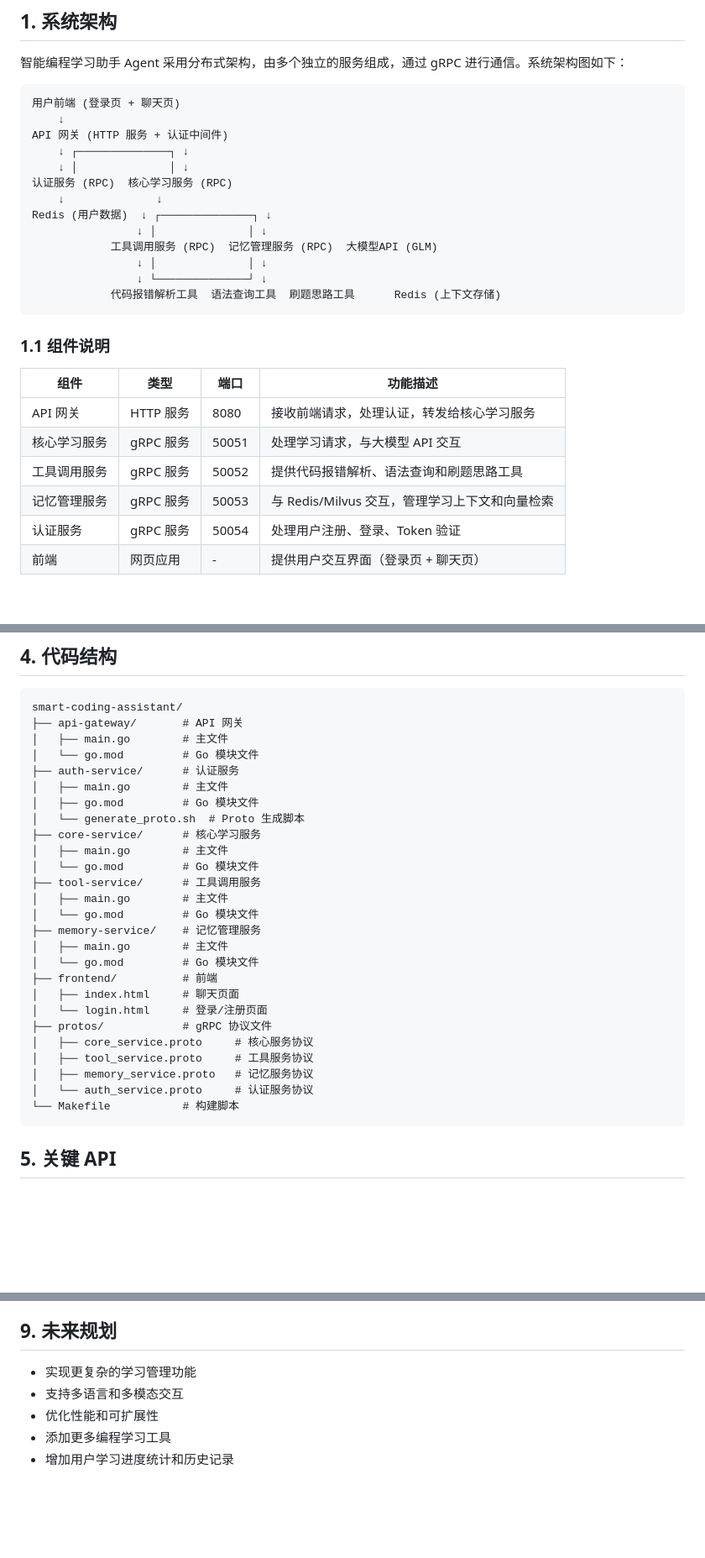
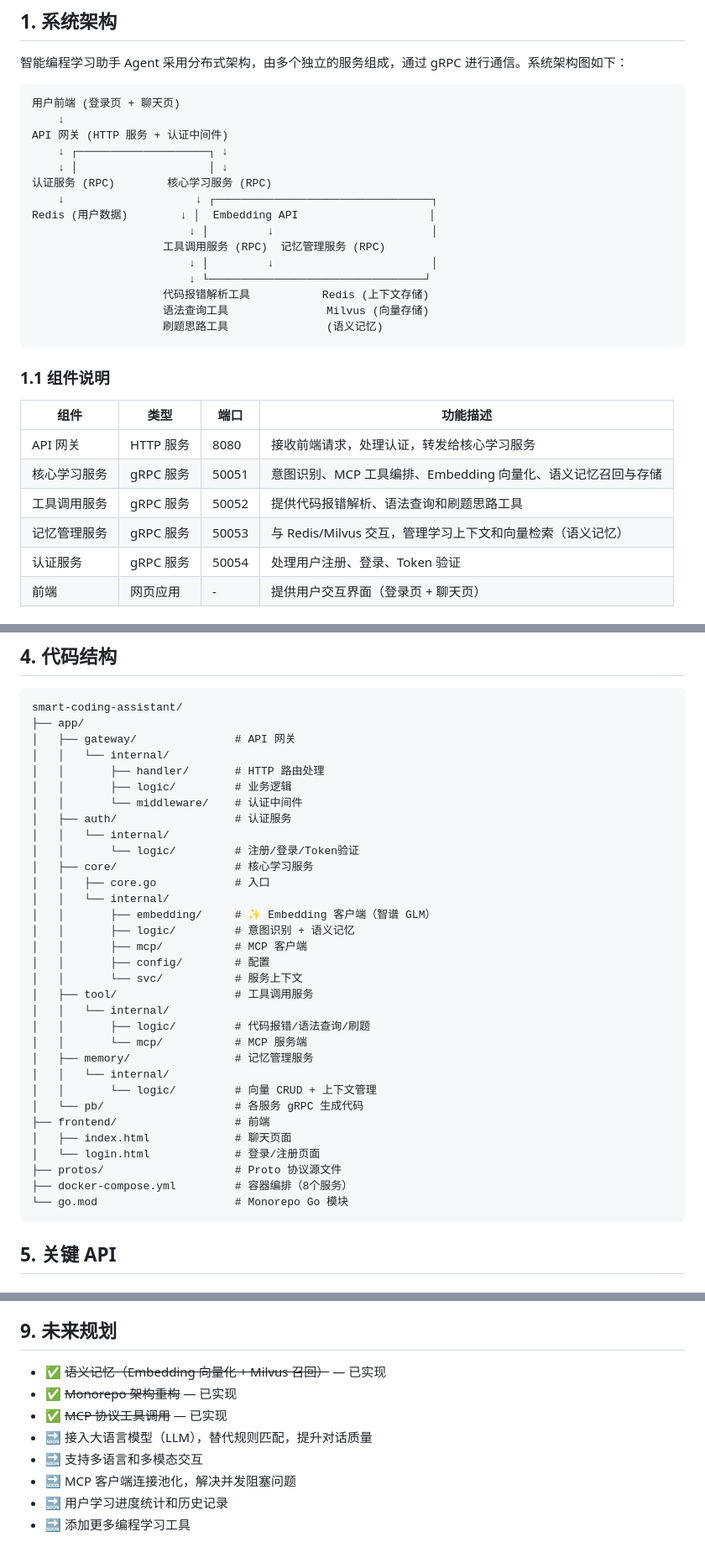
Before and after one commit to laoba-01/eino-agent, a Markdown page: smart-coding-assistant/技术文档.md, 3 parts joined by grey strips. Shown at 84% size. GitHub-like rendering; blank space fills up the shorter version.

Commit message:
docs: 更新技术文档 — 补充 Embedding/语义记忆/GLM/部署说明

````diff
--- a/smart-coding-assistant/技术文档.md
+++ b/smart-coding-assistant/技术文档.md
@@ -8,16 +8,18 @@
 用户前端 (登录页 + 聊天页)
     ↓
 API 网关 (HTTP 服务 + 认证中间件)
-    ↓ ┌──────────────┐ ↓
-    ↓ │              │ ↓
-认证服务 (RPC)  核心学习服务 (RPC)
-    ↓              ↓
-Redis (用户数据)  ↓ ┌──────────────┐ ↓
-                ↓ │              │ ↓
-            工具调用服务 (RPC)  记忆管理服务 (RPC)  大模型API (GLM)
-                ↓ │              │ ↓
-                ↓ └──────────────┘ ↓
-            代码报错解析工具  语法查询工具  刷题思路工具      Redis (上下文存储)
+    ↓ ┌────────────────────┐ ↓
+    ↓ │                    │ ↓
+认证服务 (RPC)        核心学习服务 (RPC)
+    ↓                    ↓ ┌─────────────────────────────────┐
+Redis (用户数据)        ↓ │  Embedding API                    │
+                        ↓ │         ↓                        │
+                    工具调用服务 (RPC)  记忆管理服务 (RPC)
+                        ↓ │         ↓                        │
+                        ↓ └─────────────────────────────────┘
+                    代码报错解析工具           Redis (上下文存储)
+                    语法查询工具               Milvus (向量存储)
+                    刷题思路工具               (语义记忆)
 ```
 
 ### 1.1 组件说明
@@ -25,9 +27,9 @@ Redis (用户数据)  ↓ ┌──────────────┐ ↓
 | 组件 | 类型 | 端口 | 功能描述 |
 |------|------|------|----------|
 | API 网关 | HTTP 服务 | 8080 | 接收前端请求，处理认证，转发给核心学习服务 |
-| 核心学习服务 | gRPC 服务 | 50051 | 处理学习请求，与大模型 API 交互 |
+| 核心学习服务 | gRPC 服务 | 50051 | 意图识别、MCP 工具编排、Embedding 向量化、语义记忆召回与存储 |
 | 工具调用服务 | gRPC 服务 | 50052 | 提供代码报错解析、语法查询和刷题思路工具 |
-| 记忆管理服务 | gRPC 服务 | 50053 | 与 Redis/Milvus 交互，管理学习上下文和向量检索 |
+| 记忆管理服务 | gRPC 服务 | 50053 | 与 Redis/Milvus 交互，管理学习上下文和向量检索（语义记忆） |
 | 认证服务 | gRPC 服务 | 50054 | 处理用户注册、登录、Token 验证 |
 | 前端 | 网页应用 | - | 提供用户交互界面（登录页 + 聊天页） |
 
@@ -117,31 +125,37 @@ Redis (用户数据)  ↓ ┌──────────────┐ ↓
 
 ```
 smart-coding-assistant/
-├── api-gateway/       # API 网关
-│   ├── main.go        # 主文件
-│   └── go.mod         # Go 模块文件
-├── auth-service/      # 认证服务
-│   ├── main.go        # 主文件
-│   ├── go.mod         # Go 模块文件
-│   └── generate_proto.sh  # Proto 生成脚本
-├── core-service/      # 核心学习服务
-│   ├── main.go        # 主文件
-│   └── go.mod         # Go 模块文件
-├── tool-service/      # 工具调用服务
-│   ├── main.go        # 主文件
-│   └── go.mod         # Go 模块文件
-├── memory-service/    # 记忆管理服务
-│   ├── main.go        # 主文件
-│   └── go.mod         # Go 模块文件
-├── frontend/          # 前端
-│   ├── index.html     # 聊天页面
-│   └── login.html     # 登录/注册页面
-├── protos/            # gRPC 协议文件
-│   ├── core_service.proto     # 核心服务协议
-│   ├── tool_service.proto     # 工具服务协议
-│   ├── memory_service.proto   # 记忆服务协议
-│   └── auth_service.proto     # 认证服务协议
-└── Makefile           # 构建脚本
+├── app/
+│   ├── gateway/               # API 网关
+│   │   └── internal/
+│   │       ├── handler/       # HTTP 路由处理
+│   │       ├── logic/         # 业务逻辑
+│   │       └── middleware/    # 认证中间件
+│   ├── auth/                  # 认证服务
+│   │   └── internal/
+│   │       └── logic/         # 注册/登录/Token验证
+│   ├── core/                  # 核心学习服务
+│   │   ├── core.go            # 入口
+│   │   └── internal/
+│   │       ├── embedding/     # ✨ Embedding 客户端（智谱 GLM）
+│   │       ├── logic/         # 意图识别 + 语义记忆
+│   │       ├── mcp/           # MCP 客户端
+│   │       ├── config/        # 配置
+│   │       └── svc/           # 服务上下文
+│   ├── tool/                  # 工具调用服务
+│   │   └── internal/
+│   │       ├── logic/         # 代码报错/语法查询/刷题
+│   │       └── mcp/           # MCP 服务端
+│   ├── memory/                # 记忆管理服务
+│   │   └── internal/
+│   │       └── logic/         # 向量 CRUD + 上下文管理
+│   └── pb/                    # 各服务 gRPC 生成代码
+├── frontend/                  # 前端
+│   ├── index.html             # 聊天页面
+│   └── login.html             # 登录/注册页面
+├── protos/                    # Proto 协议源文件
+├── docker-compose.yml         # 容器编排（8个服务）
+└── go.mod                     # Monorepo Go 模块
 ```
 
 ## 5. 关键 API
@@ -494,8 +511,11 @@ message DeleteVectorResponse {
 
 ## 9. 未来规划
 
-- 实现更复杂的学习管理功能
-- 支持多语言和多模态交互
-- 优化性能和可扩展性
-- 添加更多编程学习工具
-- 增加用户学习进度统计和历史记录
+- ✅ ~~语义记忆（Embedding 向量化 + Milvus 召回）~~ — 已实现
+- ✅ ~~Monorepo 架构重构~~ — 已实现
+- ✅ ~~MCP 协议工具调用~~ — 已实现
+- 🔜 接入大语言模型（LLM），替代规则匹配，提升对话质量
+- 🔜 支持多语言和多模态交互
+- 🔜 MCP 客户端连接池化，解决并发阻塞问题
+- 🔜 用户学习进度统计和历史记录
+- 🔜 添加更多编程学习工具
````
Also changed, not shown: other parts of smart-coding-assistant/技术文档.md (+37 -28 lines).
